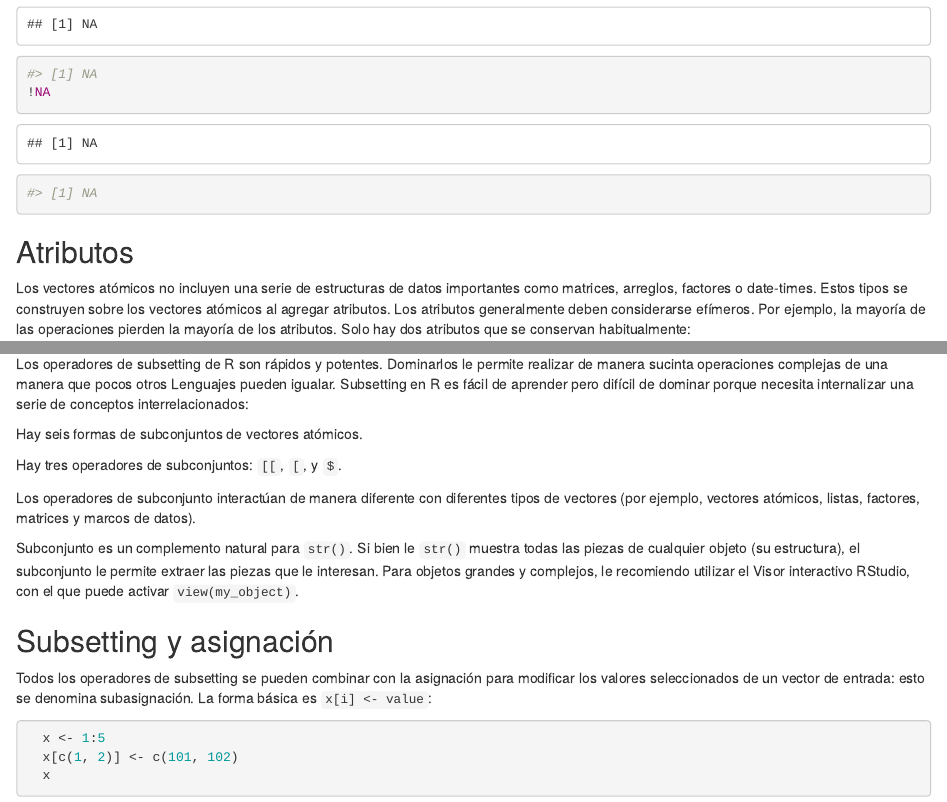
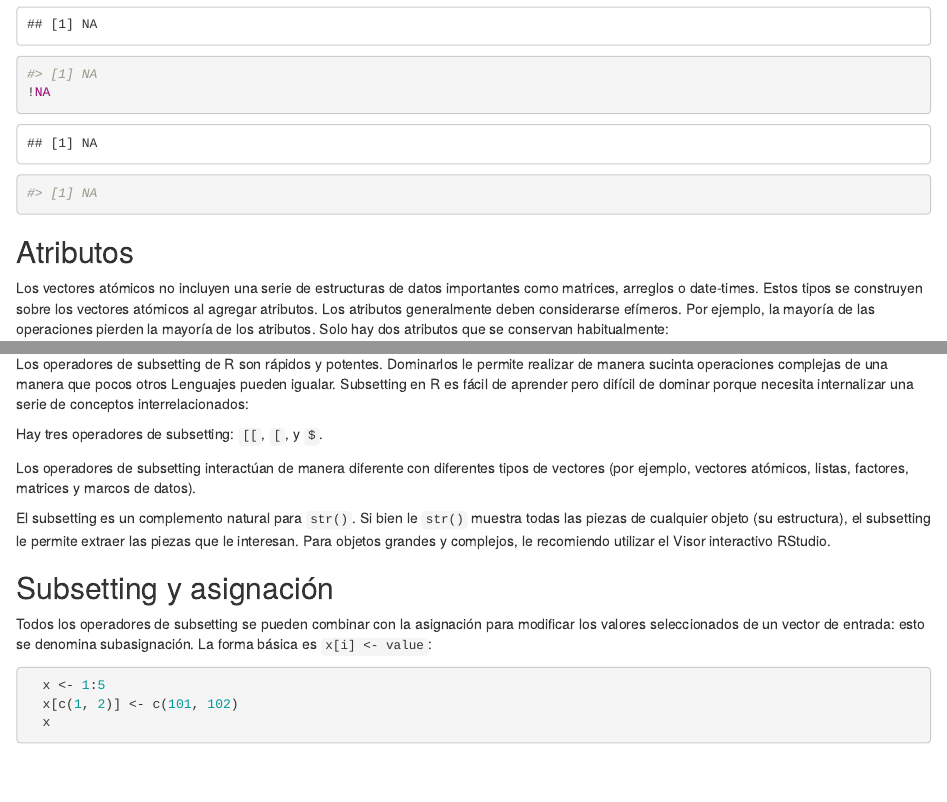
Before and after one commit to martinsuarezz/tp-TDL, an R Markdown document (informeGrupal/informe.Rmd): the page in a window 1100 px wide, from 6300 px down, and a second part further down, joined at a grey line. The pictures show the output file informeGrupal/informe.html that the author committed with the source, opened offline.

Commit message:
Modificacion Informe Grupal

```diff
--- a/informeGrupal/informe.Rmd
+++ b/informeGrupal/informe.Rmd
@@ -188,7 +188,7 @@ NA > 5
 
 ## Atributos
 
-Los vectores atómicos no incluyen una serie de estructuras de datos importantes como matrices, arreglos, factores o date-times. Estos tipos se construyen sobre los vectores atómicos al agregar atributos. Los atributos generalmente deben considerarse efímeros. Por ejemplo, la mayoría de las operaciones pierden la mayoría de los atributos.
+Los vectores atómicos no incluyen una serie de estructuras de datos importantes como matrices, arreglos o date-times. Estos tipos se construyen sobre los vectores atómicos al agregar atributos. Los atributos generalmente deben considerarse efímeros. Por ejemplo, la mayoría de las operaciones pierden la mayoría de los atributos.
 Solo hay dos atributos que se conservan habitualmente:
 
 - **nombres** , un vector de caracteres que le da un nombre a cada elemento.
@@ -322,13 +322,11 @@ Hay dos usos comunes de `NULL`:
 
 Los operadores de subsetting de R son rápidos y potentes. Dominarlos le permite realizar de manera sucinta operaciones complejas de una manera que pocos otros Lenguajes pueden igualar. Subsetting en R es fácil de aprender pero difícil de dominar porque necesita internalizar una serie de conceptos interrelacionados:
 
-Hay seis formas de subconjuntos de vectores atómicos.
+Hay tres operadores de subsetting: `[[`, `[`, y `$`.
 
-Hay tres operadores de subconjuntos: `[[`, `[`, y `$`.
+Los operadores de subsetting interactúan de manera diferente con diferentes tipos de vectores (por ejemplo, vectores atómicos, listas, factores, matrices y marcos de datos).
 
-Los operadores de subconjunto interactúan de manera diferente con diferentes tipos de vectores (por ejemplo, vectores atómicos, listas, factores, matrices y marcos de datos).
-
-Subconjunto es un complemento natural para `str()`. Si bien le `str()` muestra todas las piezas de cualquier objeto (su estructura), el subconjunto le permite extraer las piezas que le interesan. Para objetos grandes y complejos, le recomiendo utilizar el Visor interactivo RStudio, con el que puede activar `view(my_object)`.
+El subsetting es un complemento natural para `str()`. Si bien le `str()` muestra todas las piezas de cualquier objeto (su estructura), el subsetting le permite extraer las piezas que le interesan. Para objetos grandes y complejos, le recomiendo utilizar el Visor interactivo RStudio.
 
 ## Subsetting y asignación
 
```
Also changed, not shown: informeGrupal/informe.html, 2 other files.
